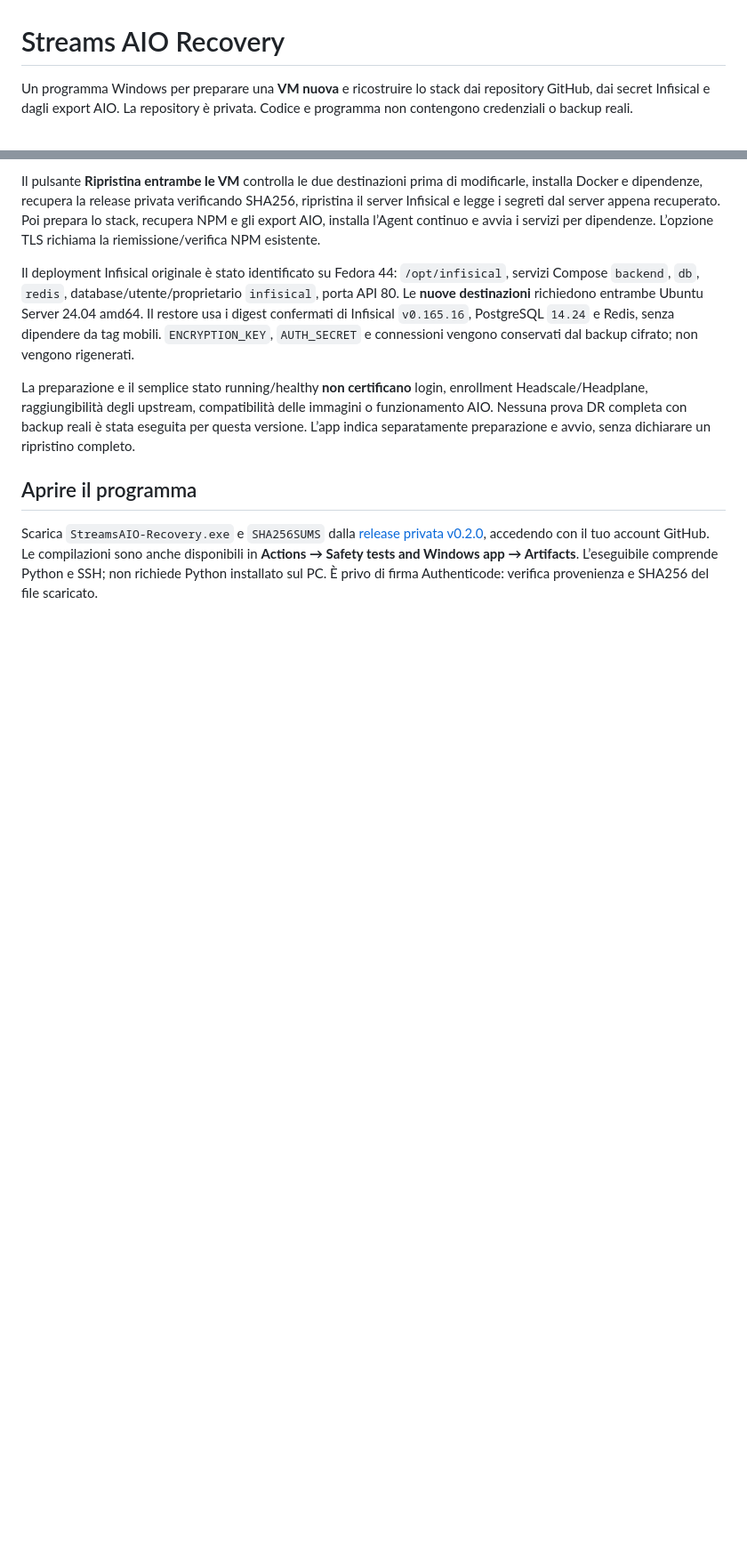
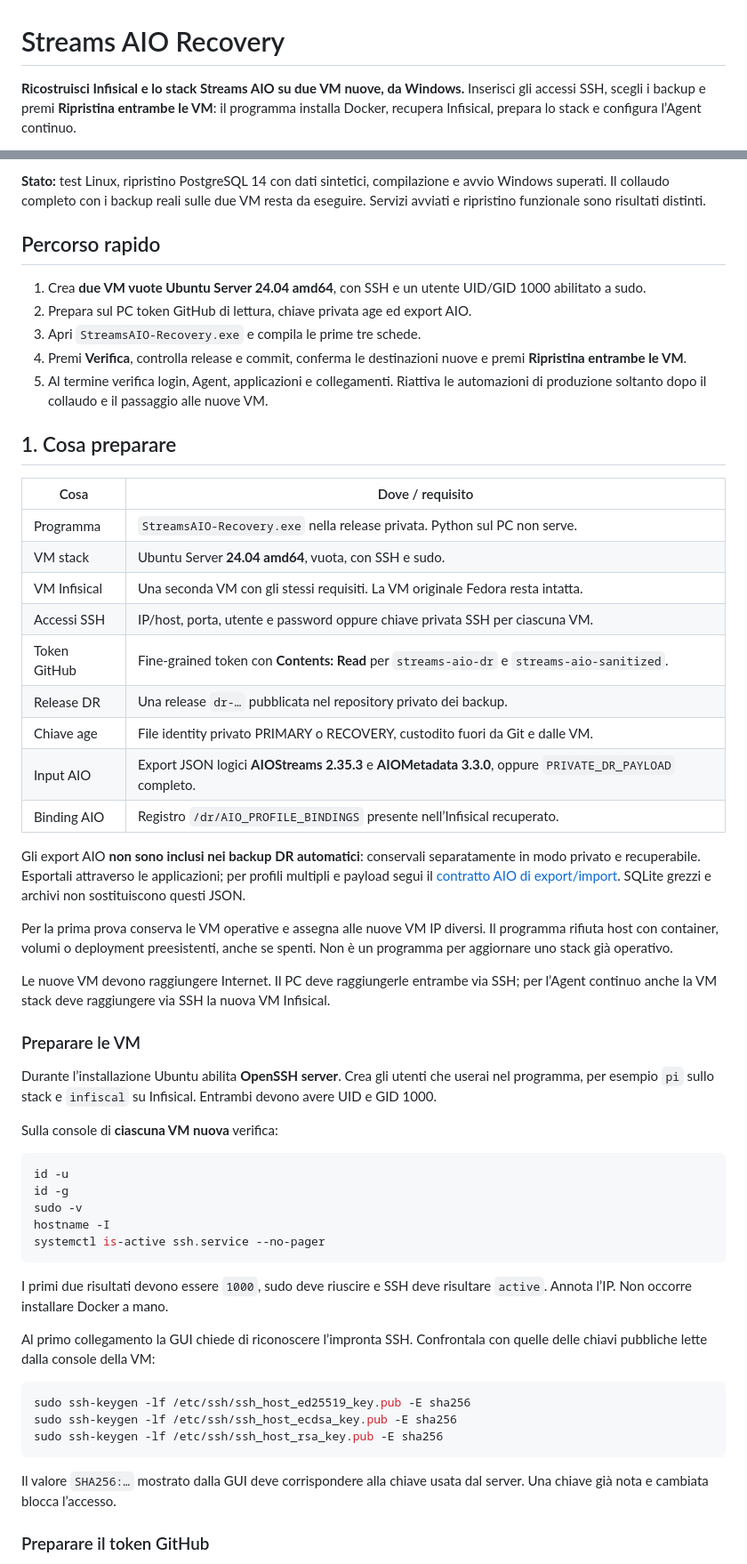
Before and after one commit to dav1dera/streams-aio-recovery-gui, a Markdown page: README.md, 2 parts joined by grey strips. Shown at 89% size. Drawn GitHub-style; blank space fills up the shorter version.

Commit message:
Add step-by-step Windows recovery guide and production handover checks

````diff
--- a/README.md
+++ b/README.md
@@ -1,4 +1,4 @@
 # Streams AIO Recovery
 
-Un programma Windows per preparare una **VM nuova** e ricostruire lo stack dai repository GitHub, dai secret Infisical e dagli export AIO. La repository è privata. Codice e programma non contengono credenziali o backup reali.
+**Ricostruisci Infisical e lo stack Streams AIO su due VM nuove, da Windows.** Inserisci gli accessi SSH, scegli i backup e premi **Ripristina entrambe le VM**: il programma installa Docker, recupera Infisical, prepara lo stack e configura l’Agent continuo.
 
@@ -6,10 +6,59 @@ Un programma Windows per preparare una **VM nuova** e ricostruire lo stack dai r
 
-Il pulsante **Ripristina entrambe le VM** controlla le due destinazioni prima di modificarle, installa Docker e dipendenze, recupera la release privata verificando SHA256, ripristina il server Infisical e legge i segreti dal server appena recuperato. Poi prepara lo stack, recupera NPM e gli export AIO, installa l’Agent continuo e avvia i servizi per dipendenze. L’opzione TLS richiama la riemissione/verifica NPM esistente.
+**Stato:** test Linux, ripristino PostgreSQL 14 con dati sintetici, compilazione e avvio Windows superati. Il collaudo completo con i backup reali sulle due VM resta da eseguire. Servizi avviati e ripristino funzionale sono risultati distinti.
 
-Il deployment Infisical originale è stato identificato su Fedora 44: `/opt/infisical`, servizi Compose `backend`, `db`, `redis`, database/utente/proprietario `infisical`, porta API 80. Le **nuove destinazioni** richiedono entrambe Ubuntu Server 24.04 amd64. Il restore usa i digest confermati di Infisical `v0.165.16`, PostgreSQL `14.24` e Redis, senza dipendere da tag mobili. `ENCRYPTION_KEY`, `AUTH_SECRET` e connessioni vengono conservati dal backup cifrato; non vengono rigenerati.
+## Percorso rapido
 
-La preparazione e il semplice stato running/healthy **non certificano** login, enrollment Headscale/Headplane, raggiungibilità degli upstream, compatibilità delle immagini o funzionamento AIO. Nessuna prova DR completa con backup reali è stata eseguita per questa versione. L’app indica separatamente preparazione e avvio, senza dichiarare un ripristino completo.
+1. Crea **due VM vuote Ubuntu Server 24.04 amd64**, con SSH e un utente UID/GID 1000 abilitato a sudo.
+2. Prepara sul PC token GitHub di lettura, chiave privata age ed export AIO.
+3. Apri `StreamsAIO-Recovery.exe` e compila le prime tre schede.
+4. Premi **Verifica**, controlla release e commit, conferma le destinazioni nuove e premi **Ripristina entrambe le VM**.
+5. Al termine verifica login, Agent, applicazioni e collegamenti. Riattiva le automazioni di produzione soltanto dopo il collaudo e il passaggio alle nuove VM.
 
-## Aprire il programma
+## 1. Cosa preparare
 
-Scarica `StreamsAIO-Recovery.exe` e `SHA256SUMS` dalla [release privata v0.2.0](https://github.com/dav1dera/streams-aio-recovery-gui/releases/tag/v0.2.0), accedendo con il tuo account GitHub. Le compilazioni sono anche disponibili in **Actions → Safety tests and Windows app → Artifacts**. L’eseguibile comprende Python e SSH; non richiede Python installato sul PC. È privo di firma Authenticode: verifica provenienza e SHA256 del file scaricato.
+| Cosa | Dove / requisito |
+| --- | --- |
+| Programma | `StreamsAIO-Recovery.exe` nella release privata. Python sul PC non serve. |
+| VM stack | Ubuntu Server **24.04 amd64**, vuota, con SSH e sudo. |
+| VM Infisical | Una seconda VM con gli stessi requisiti. La VM originale Fedora resta intatta. |
+| Accessi SSH | IP/host, porta, utente e password oppure chiave privata SSH per ciascuna VM. |
+| Token GitHub | Fine-grained token con **Contents: Read** per `streams-aio-dr` e `streams-aio-sanitized`. |
+| Release DR | Una release `dr-…` pubblicata nel repository privato dei backup. |
+| Chiave age | File identity privato PRIMARY o RECOVERY, custodito fuori da Git e dalle VM. |
+| Input AIO | Export JSON logici **AIOStreams 2.35.3** e **AIOMetadata 3.3.0**, oppure `PRIVATE_DR_PAYLOAD` completo. |
+| Binding AIO | Registro `/dr/AIO_PROFILE_BINDINGS` presente nell’Infisical recuperato. |
+
+Gli export AIO **non sono inclusi nei backup DR automatici**: conservali separatamente in modo privato e recuperabile. Esportali attraverso le applicazioni; per profili multipli e payload segui il [contratto AIO di export/import](https://github.com/dav1dera/streams-aio-sanitized/blob/main/docs/AIO-EXPORT-IMPORT.md). SQLite grezzi e archivi non sostituiscono questi JSON.
+
+Per la prima prova conserva le VM operative e assegna alle nuove VM IP diversi. Il programma rifiuta host con container, volumi o deployment preesistenti, anche se spenti. Non è un programma per aggiornare uno stack già operativo.
+
+Le nuove VM devono raggiungere Internet. Il PC deve raggiungerle entrambe via SSH; per l’Agent continuo anche la VM stack deve raggiungere via SSH la nuova VM Infisical.
+
+### Preparare le VM
+
+Durante l’installazione Ubuntu abilita **OpenSSH server**. Crea gli utenti che userai nel programma, per esempio `pi` sullo stack e `infiscal` su Infisical. Entrambi devono avere UID e GID 1000.
+
+Sulla console di **ciascuna VM nuova** verifica:
+
+```bash
+id -u
+id -g
+sudo -v
+hostname -I
+systemctl is-active ssh.service --no-pager
+```
+
+I primi due risultati devono essere `1000`, sudo deve riuscire e SSH deve risultare `active`. Annota l’IP. Non occorre installare Docker a mano.
+
+Al primo collegamento la GUI chiede di riconoscere l’impronta SSH. Confrontala con quelle delle chiavi pubbliche lette dalla console della VM:
+
+```bash
+sudo ssh-keygen -lf /etc/ssh/ssh_host_ed25519_key.pub -E sha256
+sudo ssh-keygen -lf /etc/ssh/ssh_host_ecdsa_key.pub -E sha256
+sudo ssh-keygen -lf /etc/ssh/ssh_host_rsa_key.pub -E sha256
+```
+
+Il valore `SHA256:…` mostrato dalla GUI deve corrispondere alla chiave usata dal server. Una chiave già nota e cambiata blocca l’accesso.
+
+### Preparare il token GitHub
+
````
Also changed, not shown: other parts of README.md (+198 -86 lines).
